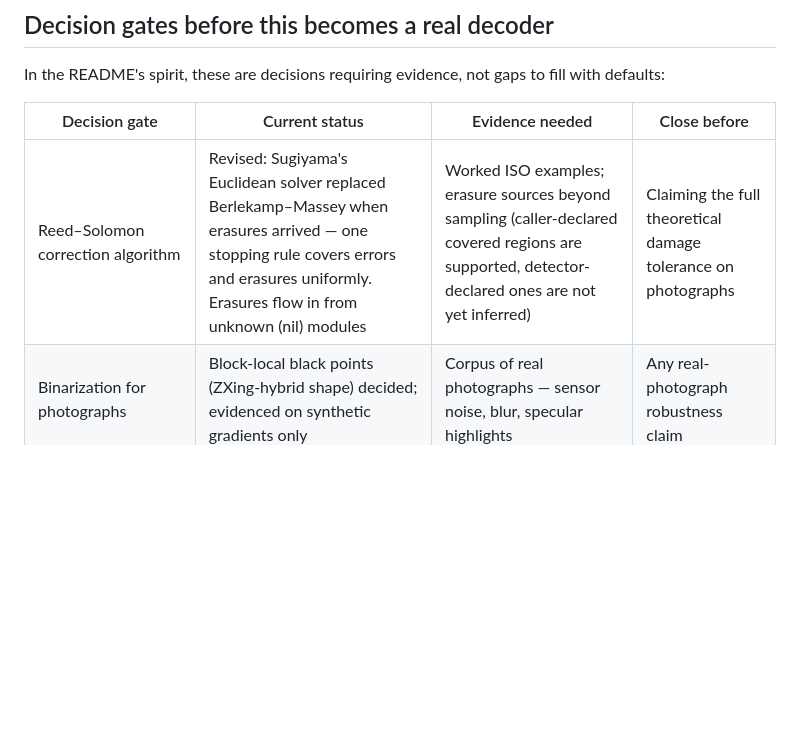
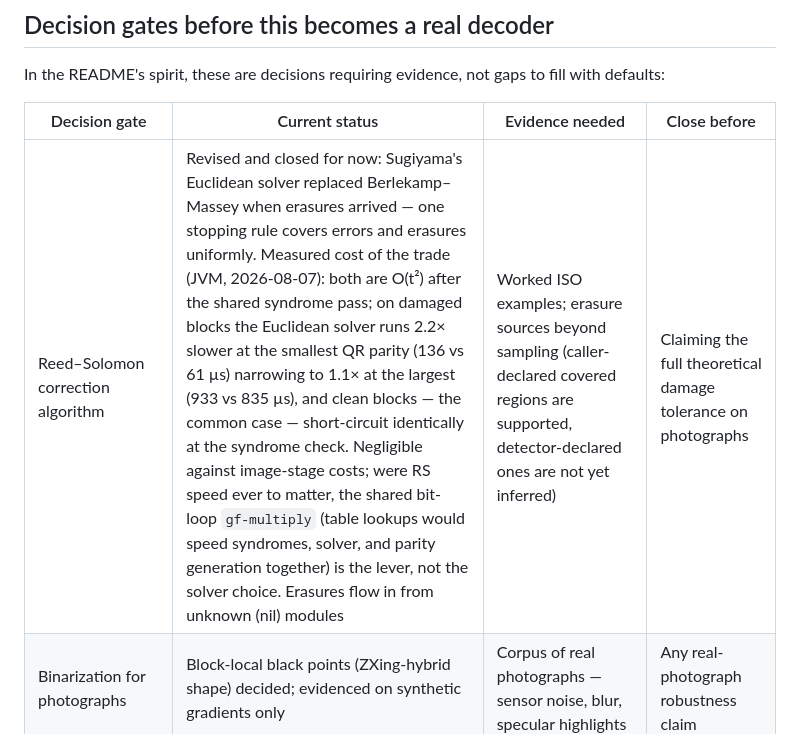
Before and after one commit to NOT-NULL-Makers/qrity, a Markdown page: docs/decoding-exploration.md, the part around the change. GitHub-like rendering; blank space fills up the shorter version.

Commit message:
Record the measured Euclid-vs-Berlekamp-Massey cost in the RS gate
Benchmarked the current Sugiyama solver against the Berlekamp-Massey
implementation it replaced, across QR-realistic block profiles: same
O(t^2) class, 2.2x slower on damaged blocks at the smallest parity
narrowing to 1.1x at the largest, identical on clean blocks (the common
case, which short-circuits at the shared syndrome check). The gate row
now carries the numbers and names gf-multiply table lookups as the
first lever should Reed-Solomon speed ever matter; the Euclidean
solver stays.

```diff
--- a/docs/decoding-exploration.md
+++ b/docs/decoding-exploration.md
@@ -201,7 +201,7 @@ with defaults:
 
 | Decision gate | Current status | Evidence needed | Close before |
 |---|---|---|---|
-| Reed–Solomon correction algorithm | Revised: Sugiyama's Euclidean solver replaced Berlekamp–Massey when erasures arrived — one stopping rule covers errors and erasures uniformly. Erasures flow in from unknown (nil) modules | Worked ISO examples; erasure sources beyond sampling (caller-declared covered regions are supported, detector-declared ones are not yet inferred) | Claiming the full theoretical damage tolerance on photographs |
+| Reed–Solomon correction algorithm | Revised and closed for now: Sugiyama's Euclidean solver replaced Berlekamp–Massey when erasures arrived — one stopping rule covers errors and erasures uniformly. Measured cost of the trade (JVM, 2026-08-07): both are O(t²) after the shared syndrome pass; on damaged blocks the Euclidean solver runs 2.2× slower at the smallest QR parity (136 vs 61 µs) narrowing to 1.1× at the largest (933 vs 835 µs), and clean blocks — the common case — short-circuit identically at the syndrome check. Negligible against image-stage costs; were RS speed ever to matter, the shared bit-loop `gf-multiply` (table lookups would speed syndromes, solver, and parity generation together) is the lever, not the solver choice. Erasures flow in from unknown (nil) modules | Worked ISO examples; erasure sources beyond sampling (caller-declared covered regions are supported, detector-declared ones are not yet inferred) | Claiming the full theoretical damage tolerance on photographs |
 | Binarization for photographs | Block-local black points (ZXing-hybrid shape) decided; evidenced on synthetic gradients only | Corpus of real photographs — sensor noise, blur, specular highlights | Any real-photograph robustness claim |
 | Finder detection and perspective sampling | Run scanning, cross-checks, axis-run module measurement, and per-cell sampling over the full located alignment grid decided; evidenced on synthetic distortions including non-projective curvature | Real-photo corpus; comparison with reference decoders | Any real-photograph robustness claim |
 | Version cross-check via the 18-bit version-information blocks | Version still derived from measured dimension only | Damaged-symbol corpus where dimension estimation misleads | Error-corrected decoding of Versions ≥ 7 under distortion |
```
